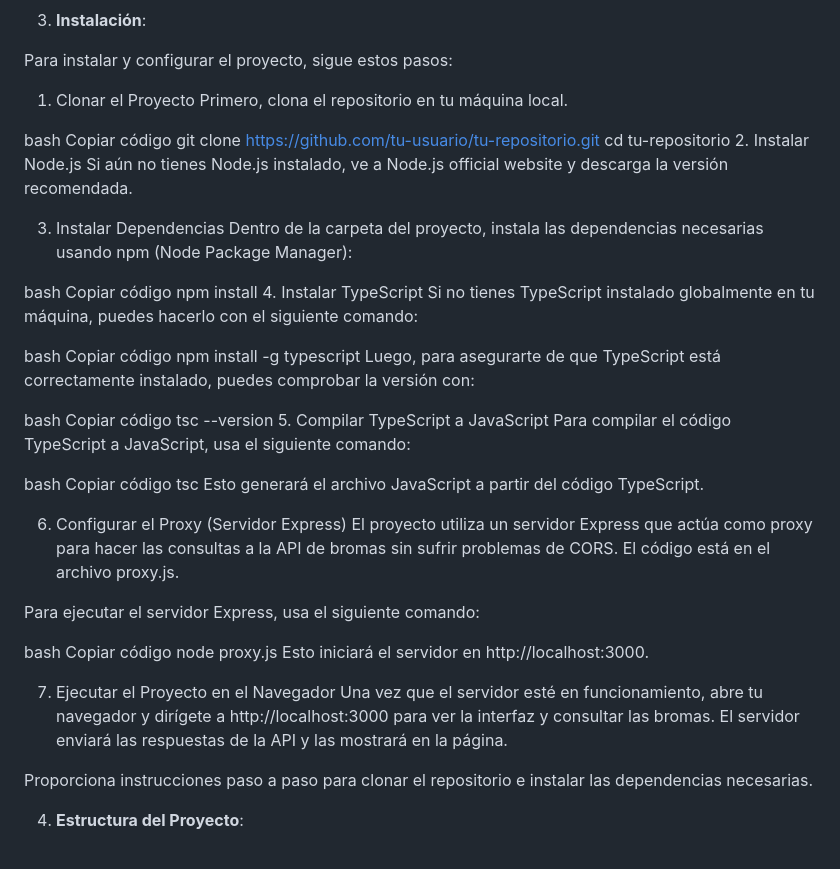
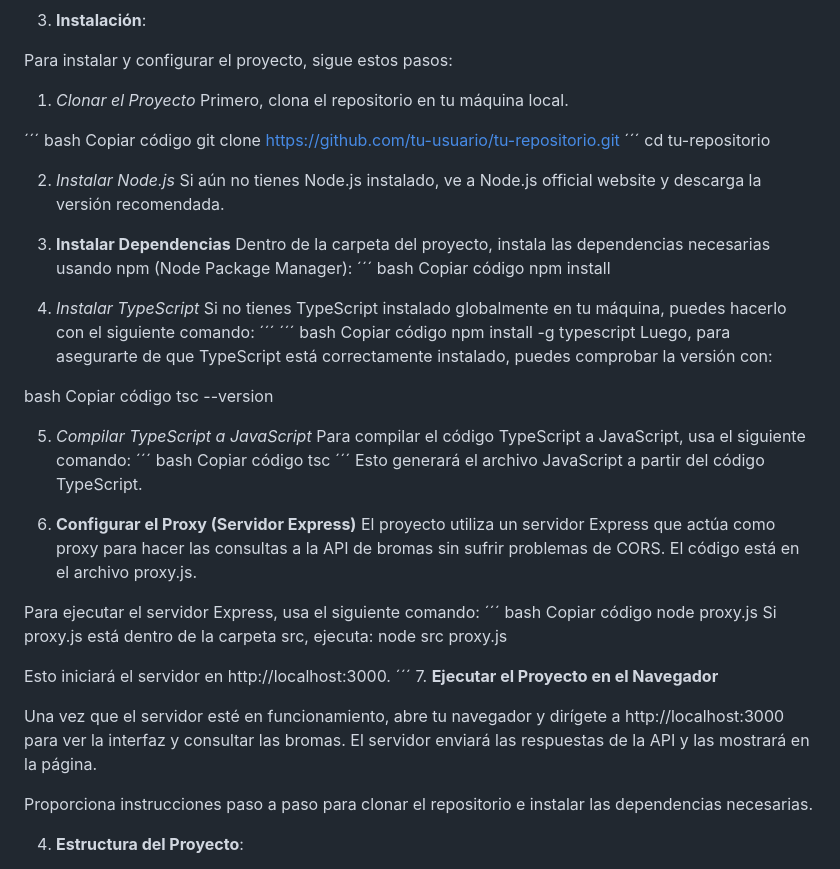
Before and after one commit to AlexMafaluno/S4--API, a Markdown page: README.md, the part around the change. Rendered like a GitHub page.

```diff
--- a/README.md
+++ b/README.md
@@ -21,25 +21,29 @@ Promesas y Asincronía: Para gestionar las solicitudes HTTP de manera asíncrona
 
 Para instalar y configurar el proyecto, sigue estos pasos:
 
-1. Clonar el Proyecto
+1. *Clonar el Proyecto*
 Primero, clona el repositorio en tu máquina local.
 
+´´´
 bash
 Copiar código
 git clone https://github.com/tu-usuario/tu-repositorio.git
+´´´
 cd tu-repositorio
-2. Instalar Node.js
+
+2. *Instalar Node.js*
 Si aún no tienes Node.js instalado, ve a Node.js official website y descarga la versión recomendada.
 
-3. Instalar Dependencias
+3. **Instalar Dependencias**
 Dentro de la carpeta del proyecto, instala las dependencias necesarias usando npm (Node Package Manager):
-
+´´´
 bash
 Copiar código
 npm install
-4. Instalar TypeScript
+4. *Instalar TypeScript*
 Si no tienes TypeScript instalado globalmente en tu máquina, puedes hacerlo con el siguiente comando:
-
+´´´
+´´´
 bash
 Copiar código
 npm install -g typescript
@@ -48,26 +52,33 @@ Luego, para asegurarte de que TypeScript está correctamente instalado, puedes c
 bash
 Copiar código
 tsc --version
-5. Compilar TypeScript a JavaScript
+
+5. *Compilar TypeScript a JavaScript*
 Para compilar el código TypeScript a JavaScript, usa el siguiente comando:
-
+´´´
 bash
 Copiar código
 tsc
+´´´
 Esto generará el archivo JavaScript a partir del código TypeScript.
 
-6. Configurar el Proxy (Servidor Express)
+6. **Configurar el Proxy (Servidor Express)**
 El proyecto utiliza un servidor Express que actúa como proxy para hacer las consultas a la API de bromas sin sufrir problemas de CORS. El código está en el archivo proxy.js.
 
 Para ejecutar el servidor Express, usa el siguiente comando:
-
+´´´
 bash
 Copiar código
 node proxy.js
+Si proxy.js está dentro de la carpeta src, ejecuta:
+node src proxy.js
+
 Esto iniciará el servidor en http://localhost:3000.
+´´´
+7. **Ejecutar el Proyecto en el Navegador**
 
-7. Ejecutar el Proyecto en el Navegador
-Una vez que el servidor esté en funcionamiento, abre tu navegador y dirígete a http://localhost:3000 para ver la interfaz y consultar las bromas. El servidor enviará las respuestas de la API y las mostrará en la página.
+Una vez que el servidor esté en funcionamiento, abre tu navegador y dirígete a http://localhost:3000 para ver la interfaz y consultar las bromas.
+El servidor enviará las respuestas de la API y las mostrará en la página.
 
 
 Proporciona instrucciones paso a paso para clonar el repositorio e instalar las dependencias necesarias.
```
